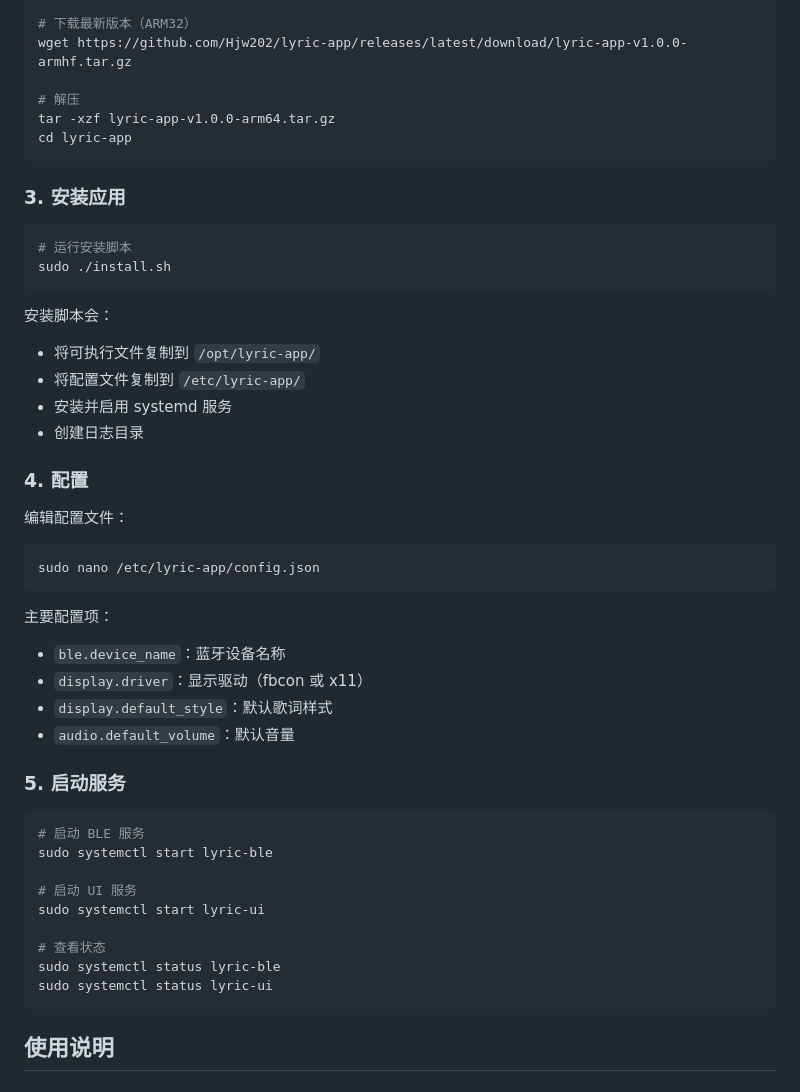
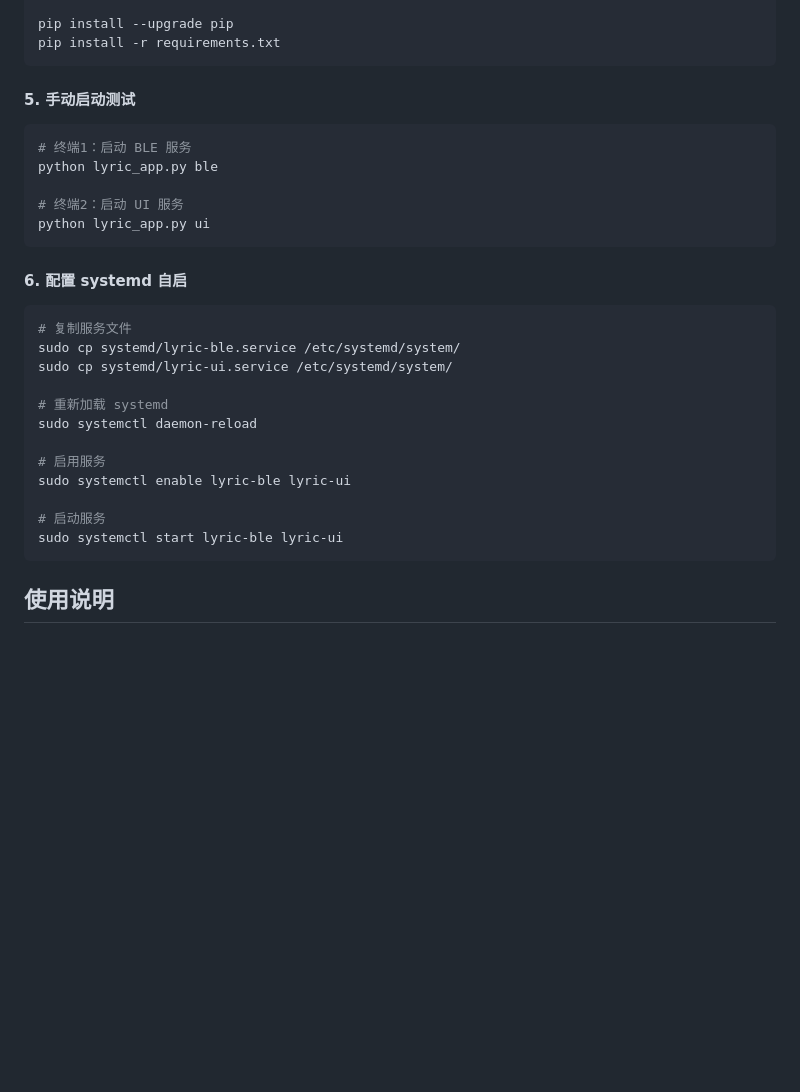
Before and after one commit to Hjw202/lyric-app, a Markdown page: README.md, the part around one of its changes. Rendered like a GitHub page; blank space fills up the shorter version.

````diff
--- a/README.md
+++ b/README.md
@@ -72,50 +133,33 @@ wget https://github.com/Hjw202/lyric-app/releases/latest/download/lyric-app-v1.0
 
-# 下载最新版本（ARM32）
-wget https://github.com/Hjw202/lyric-app/releases/latest/download/lyric-app-v1.0.0-armhf.tar.gz
-
-# 解压
-tar -xzf lyric-app-v1.0.0-arm64.tar.gz
-cd lyric-app
+pip install --upgrade pip
+pip install -r requirements.txt
 ```
 
-### 3. 安装应用
+#### 5. 手动启动测试
 
 ```bash
-# 运行安装脚本
-sudo ./install.sh
+# 终端1：启动 BLE 服务
+python lyric_app.py ble
+
+# 终端2：启动 UI 服务
+python lyric_app.py ui
 ```
 
-安装脚本会：
-- 将可执行文件复制到 `/opt/lyric-app/`
-- 将配置文件复制到 `/etc/lyric-app/`
-- 安装并启用 systemd 服务
-- 创建日志目录
-
-### 4. 配置
-
-编辑配置文件：
-```bash
-sudo nano /etc/lyric-app/config.json
-```
-
-主要配置项：
-- `ble.device_name`：蓝牙设备名称
-- `display.driver`：显示驱动（fbcon 或 x11）
-- `display.default_style`：默认歌词样式
-- `audio.default_volume`：默认音量
-
-### 5. 启动服务
+#### 6. 配置 systemd 自启
 
 ```bash
-# 启动 BLE 服务
-sudo systemctl start lyric-ble
+# 复制服务文件
+sudo cp systemd/lyric-ble.service /etc/systemd/system/
+sudo cp systemd/lyric-ui.service /etc/systemd/system/
 
-# 启动 UI 服务
-sudo systemctl start lyric-ui
+# 重新加载 systemd
+sudo systemctl daemon-reload
 
-# 查看状态
-sudo systemctl status lyric-ble
-sudo systemctl status lyric-ui
+# 启用服务
+sudo systemctl enable lyric-ble lyric-ui
+
+# 启动服务
+sudo systemctl start lyric-ble lyric-ui
 ```
 
 ## 使用说明
````
Also changed, not shown: other parts of README.md (+70 -9 lines).
